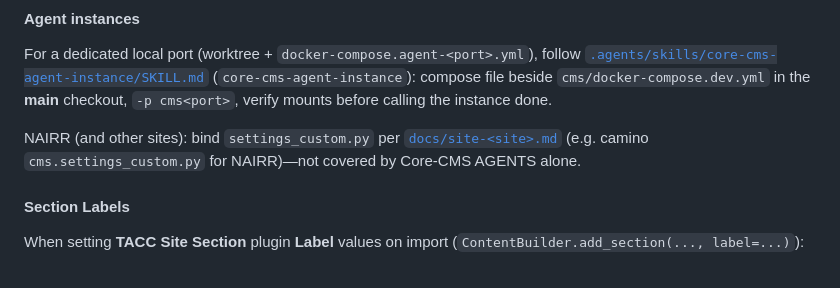
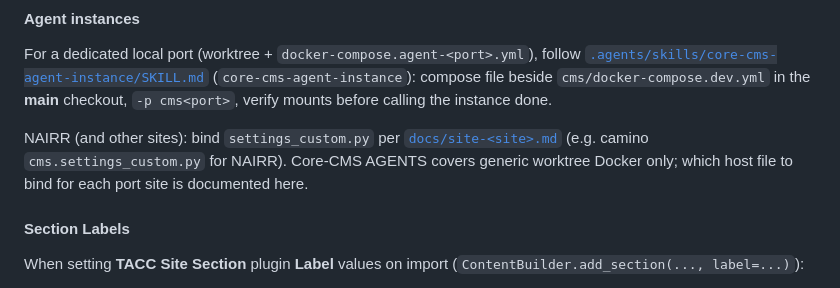
Before and after one commit to TACC/Core-CMS-Port, a Markdown page: AGENTS.md, the part around the change. Drawn GitHub-style.

Commit message:
docs(agents): address PR review on agent-instance skill
Apply title-case headings, drop test step from setup skill, clarify AGENTS
wording, and use relative links for Agent instances anchor.

Co-authored-by: Cursor <cursoragent@cursor.com>

```diff
--- a/AGENTS.md
+++ b/AGENTS.md
@@ -66,7 +66,7 @@ Follow [Core-CMS "Git Worktrees and Docker"](https://github.com/TACC/Core-CMS/bl
 
 For a dedicated local port (worktree + `docker-compose.agent-<port>.yml`), follow [`.agents/skills/core-cms-agent-instance/SKILL.md`](.agents/skills/core-cms-agent-instance/SKILL.md) (`core-cms-agent-instance`): compose file beside `cms/docker-compose.dev.yml` in the **main** checkout, `-p cms<port>`, verify mounts before calling the instance done.
 
-NAIRR (and other sites): bind `settings_custom.py` per [`docs/site-<site>.md`](docs/site-nairr.md) (e.g. camino `cms.settings_custom.py` for NAIRR)—not covered by Core-CMS AGENTS alone.
+NAIRR (and other sites): bind `settings_custom.py` per [`docs/site-<site>.md`](docs/site-nairr.md) (e.g. camino `cms.settings_custom.py` for NAIRR). Core-CMS AGENTS covers generic worktree Docker only; which host file to bind for each port site is documented here.
 
 #### Section Labels
 
```
Also changed, not shown: 1 other file.
